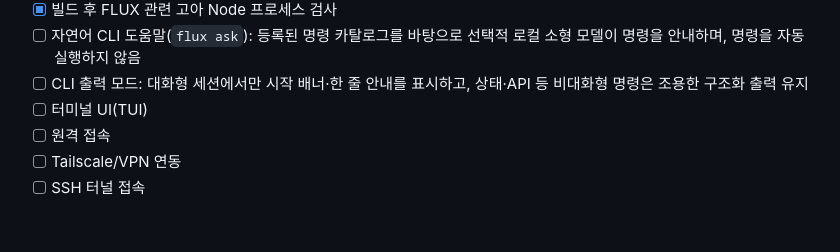
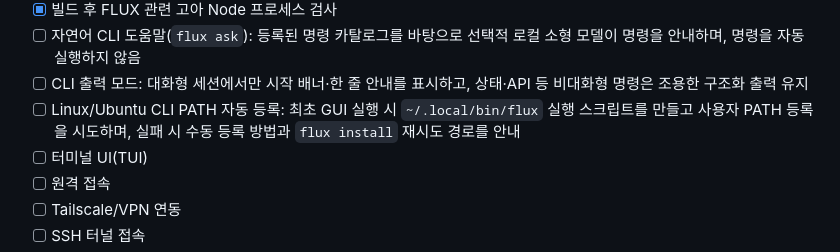
Before and after one commit to jhakk100/FLUX, a Markdown page: docs/developer/SELECTED_SCOPE.md, the part around the change. Rendered like a GitHub page; blank space fills up the shorter version.

Commit message:
docs: plan Linux CLI path registration

```diff
--- a/docs/developer/SELECTED_SCOPE.md
+++ b/docs/developer/SELECTED_SCOPE.md
@@ -178,6 +178,7 @@
 - [x] 빌드 후 FLUX 관련 고아 Node 프로세스 검사
 - [ ] 자연어 CLI 도움말(`flux ask`): 등록된 명령 카탈로그를 바탕으로 선택적 로컬 소형 모델이 명령을 안내하며, 명령을 자동 실행하지 않음
 - [ ] CLI 출력 모드: 대화형 세션에서만 시작 배너·한 줄 안내를 표시하고, 상태·API 등 비대화형 명령은 조용한 구조화 출력 유지
+- [ ] Linux/Ubuntu CLI PATH 자동 등록: 최초 GUI 실행 시 `~/.local/bin/flux` 실행 스크립트를 만들고 사용자 PATH 등록을 시도하며, 실패 시 수동 등록 방법과 `flux install` 재시도 경로를 안내
 - [ ] 터미널 UI(TUI)
 - [ ] 원격 접속
 - [ ] Tailscale/VPN 연동
```
